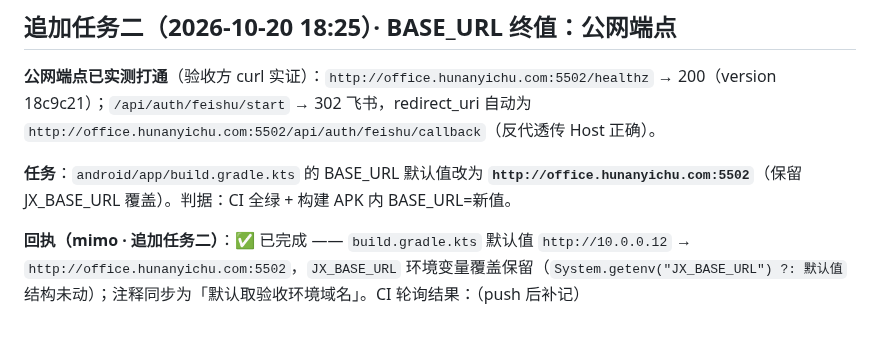
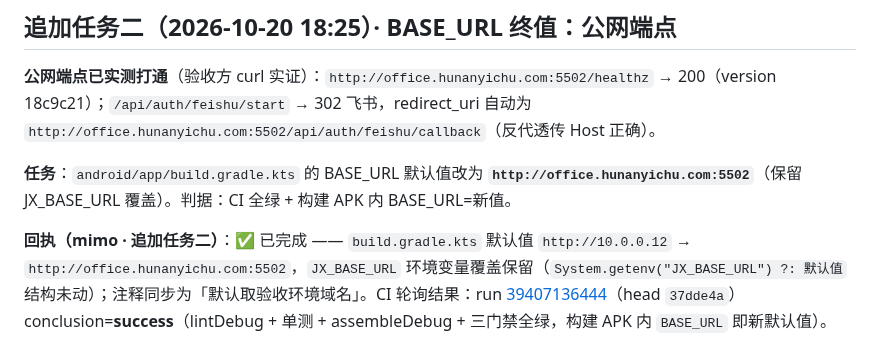
Before and after one commit to chadhao/jx-lab-trace-app, a Markdown page: MIMO-TASK-LOGIN-DIAG.md, the part around the change. GitHub-like rendering.

Commit message:
mimo: 追加任务二回执补 CI success 证据

```diff
--- a/MIMO-TASK-LOGIN-DIAG.md
+++ b/MIMO-TASK-LOGIN-DIAG.md
@@ -65,4 +65,4 @@ CI 轮询结果：run [39402878900](https://github.com/chadhao/jx-lab-trace-app/
 
 **任务**：`android/app/build.gradle.kts` 的 BASE_URL 默认值改为 **`http://office.hunanyichu.com:5502`**（保留 JX_BASE_URL 覆盖）。判据：CI 全绿 + 构建 APK 内 BASE_URL=新值。
 
-**回执（mimo · 追加任务二）**：✅ 已完成 —— `build.gradle.kts` 默认值 `http://10.0.0.12` → `http://office.hunanyichu.com:5502`，`JX_BASE_URL` 环境变量覆盖保留（`System.getenv("JX_BASE_URL") ?: 默认值` 结构未动）；注释同步为「默认取验收环境域名」。CI 轮询结果：（push 后补记）
+**回执（mimo · 追加任务二）**：✅ 已完成 —— `build.gradle.kts` 默认值 `http://10.0.0.12` → `http://office.hunanyichu.com:5502`，`JX_BASE_URL` 环境变量覆盖保留（`System.getenv("JX_BASE_URL") ?: 默认值` 结构未动）；注释同步为「默认取验收环境域名」。CI 轮询结果：run [39407136444](https://github.com/chadhao/jx-lab-trace-app/actions/runs/39407136444)（head `37dde4a`）conclusion=**success**（lintDebug + 单测 + assembleDebug + 三门禁全绿，构建 APK 内 `BASE_URL` 即新默认值）。
```
